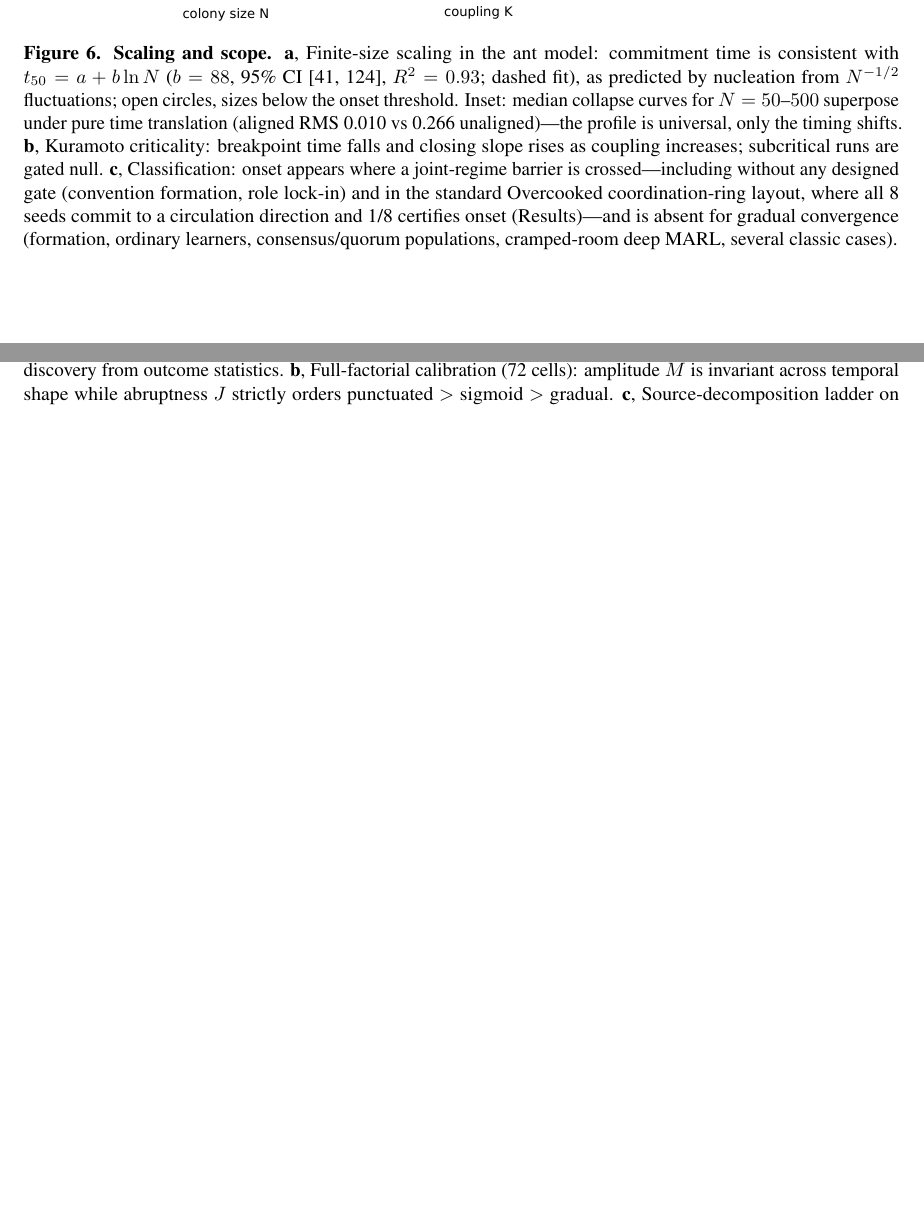
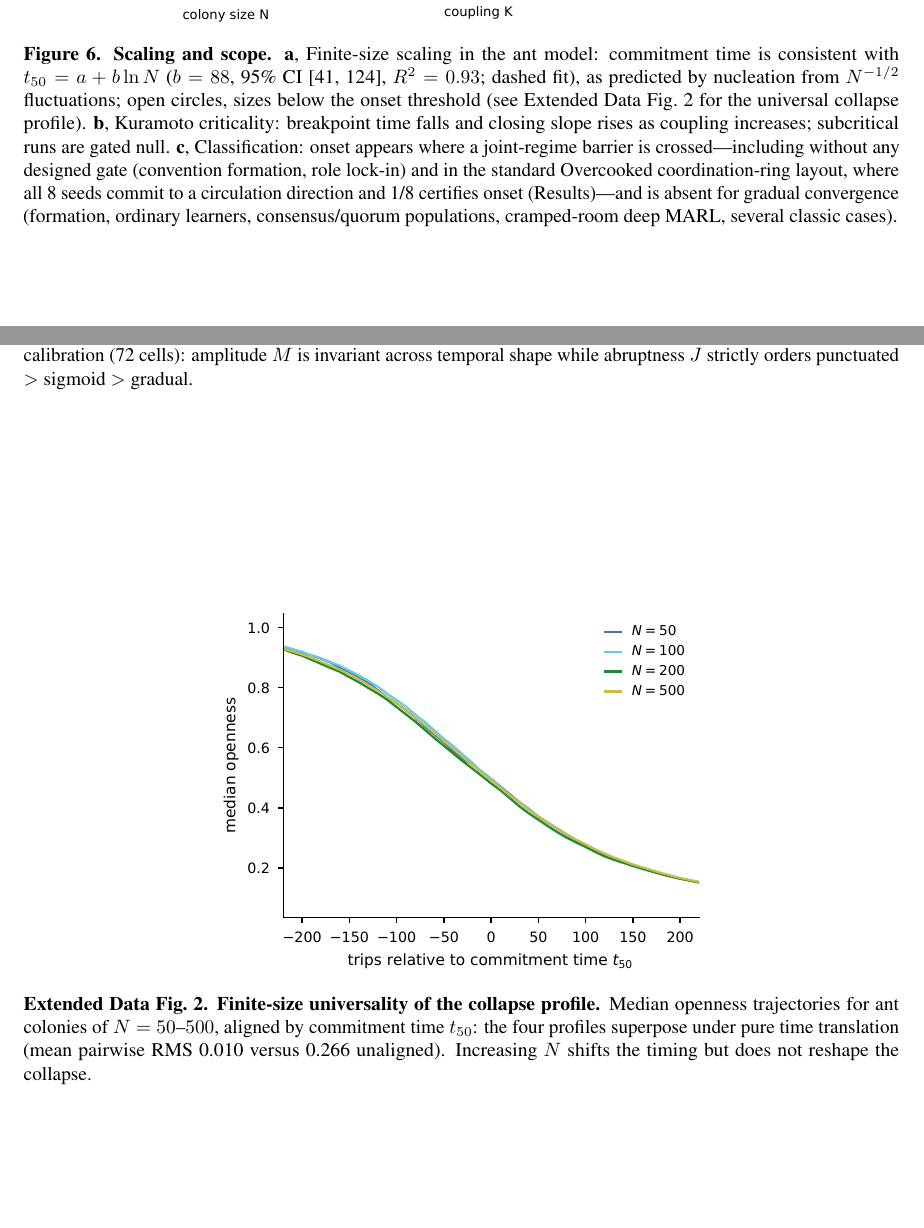
Before and after one commit to FanYixiang2000/emergence-prereg, a LaTeX paper (main.tex): two parts of pages 22 and 23 of 23, joined at a grey line, cut so that both start at the same text, the shorter picture padded with empty space. Compiled offline with pdfLaTeX.

Commit message:
Move Fig 6a inset to Extended Data Fig 2 (no more overlap with fit line); replace ED text-matrix panel with Methods paragraph, keep only data panels in ED Fig 1
Co-authored-by: Cursor <cursoragent@cursor.com>

```diff
--- a/main.tex
+++ b/main.tex
@@ -1066,10 +1078,8 @@ flip.}
 consistent with $t_{50}=a+b\ln N$ ($b=88$, 95\% CI [41, 124],
 $R^{2}=0.93$; dashed
 fit), as predicted by nucleation from $N^{-1/2}$ fluctuations; open
-circles, sizes below the onset threshold. Inset: median collapse
-curves for $N=50$--$500$ superpose under pure time translation
-(aligned RMS 0.010 vs 0.266 unaligned)---the profile is universal,
-only the timing shifts.
+circles, sizes below the onset threshold (see Extended Data Fig.~2
+for the universal collapse profile).
 \textbf{b},~Kuramoto criticality: breakpoint time falls and closing slope
 rises as coupling increases; subcritical runs are gated null.
 \textbf{c},~Classification: onset appears where a joint-regime barrier
@@ -1091,17 +1101,20 @@ MARL, several classic cases).}
 \caption{\textbf{Instrument validation on constructed ground truth.}
-\textbf{a},~Four generators---central script, common cause, coincidence and
-local feedback---constructed so that no statistic of the shared
-joint-action distribution separates them (identical joints, marginals
-and macroscopic success). What separates them is the declared
-contract: conditioning on declared exogenous variables,
-interaction-severing counterfactuals and persistence checks assign
-each to its predicted certificate component---attribution is
-contract-relative, not mechanism discovery from outcome statistics.
+\textbf{a},~Source-decomposition ladder on analytic ground truth: each pure
+generator loads almost entirely onto its own component.
 \textbf{b},~Full-factorial calibration (72 cells): amplitude $M$ is
 invariant across temporal shape while abruptness $J$ strictly orders
-punctuated $>$ sigmoid $>$ gradual.
-\textbf{c},~Source-decomposition ladder on analytic ground truth: each pure
-generator loads almost entirely onto its own component.}
+punctuated $>$ sigmoid $>$ gradual.}
+\end{figure}
+
+\begin{figure}[p]
+\centering
+\includegraphics[width=0.55\textwidth]{edfig2_fss_collapse.pdf}
+\caption{\textbf{Finite-size universality of the collapse profile.}
+Median openness trajectories for ant colonies of $N=50$--$500$,
+aligned by commitment time $t_{50}$: the four profiles superpose under
+pure time translation (mean pairwise RMS 0.010 versus 0.266
+unaligned). Increasing $N$ shifts the timing but does not reshape the
+collapse.}
 \end{figure}
 
 \end{document}
```
Also changed, not shown: figures/edfig1_instrument.pdf, figures/edfig1_instrument.png, figures/edfig2_fss_collapse.pdf (added), figures/edfig2_fss_collapse.png (added), figures/fig2.pdf, figures/fig3.pdf, figures/fig4.pdf, figures/fig5.pdf, figures/fig6.pdf, figures/fig6.png, main.pdf, main.tex (22 more changed lines), 1 other file.
